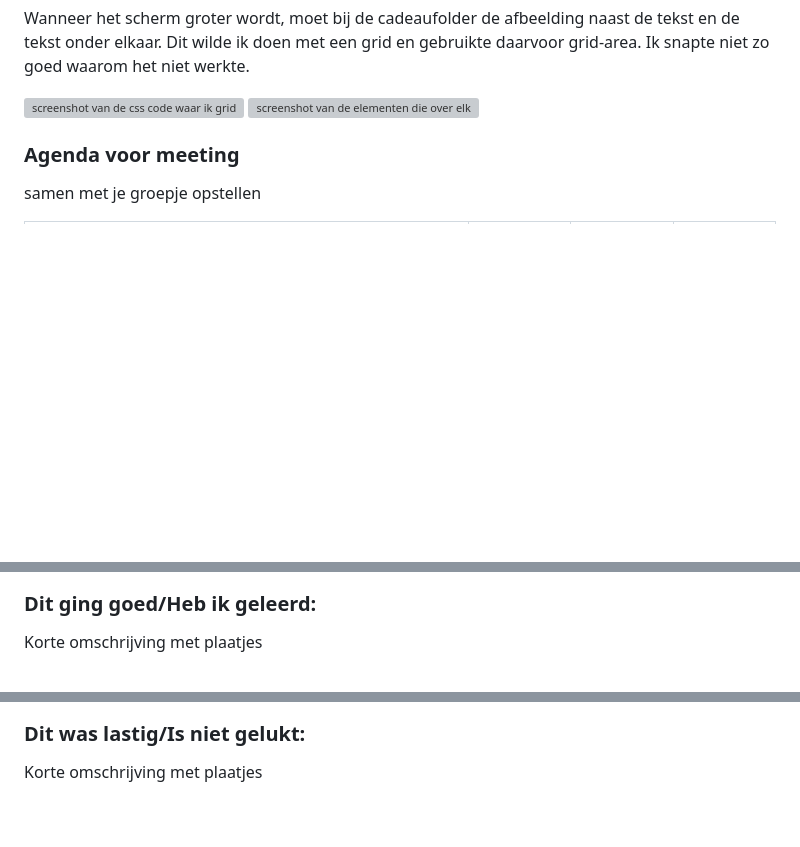
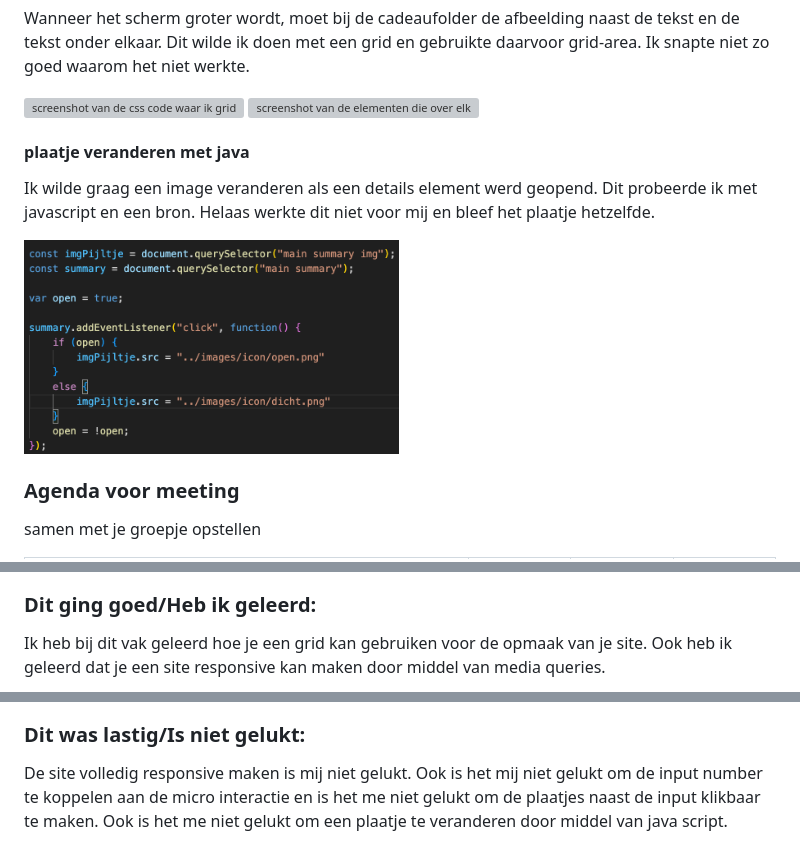
Before and after one commit to 535Jared/fed, a Markdown page: README.md, 3 parts joined by grey strips. Rendered like a GitHub page; pictures changed too: readme-images/plaatje_verander.png (added); folded sections open; blank space fills up the shorter version; grey boxes are pictures that could not be loaded.

```diff
--- a/README.md
+++ b/README.md
@@ -355,6 +355,12 @@ Nb. Door *open* toe te voegen aan een *details* element kun je deze standaard op
   <img src="/readme-images/media_folder.png" alt="screenshot van de elementen die over elkaar heen staan" width="375px">
 
 
+  #### plaatje veranderen met java
+  Ik wilde graag een image veranderen als een details element werd geopend. Dit probeerde ik met javascript en een bron. Helaas werkte dit niet voor mij en bleef het plaatje hetzelfde.
+
+  <img src="/readme-images/plaatje_verander.png" alt="screenshot van javascript waarmee ik een plaatje probeerde te veranderen" width="375px">
+
+
 
   ### Agenda voor meeting
   samen met je groepje opstellen
@@ -393,5 +400,5 @@ Nb. Door *open* toe te voegen aan een *details* element kun je deze standaard op
 
 
   ### Dit ging goed/Heb ik geleerd:
-  Korte omschrijving met plaatjes
+  Ik heb bij dit vak geleerd hoe je een grid kan gebruiken voor de opmaak van je site. Ook heb ik geleerd dat je een site responsive kan maken door middel van media queries.
 
@@ -399,5 +407,5 @@ Nb. Door *open* toe te voegen aan een *details* element kun je deze standaard op
 
 
   ### Dit was lastig/Is niet gelukt:
-  Korte omschrijving met plaatjes
+  De site volledig responsive maken is mij niet gelukt. Ook is het mij niet gelukt om de input number te koppelen aan de micro interactie en is het me niet gelukt om de plaatjes naast de input klikbaar te maken. Ook is het me niet gelukt om een plaatje te veranderen door middel van java script.
 
```
Also changed, not shown: other parts of README.md (+9 -3 lines), readme-images/mediaq.png (added), 2 other files.
